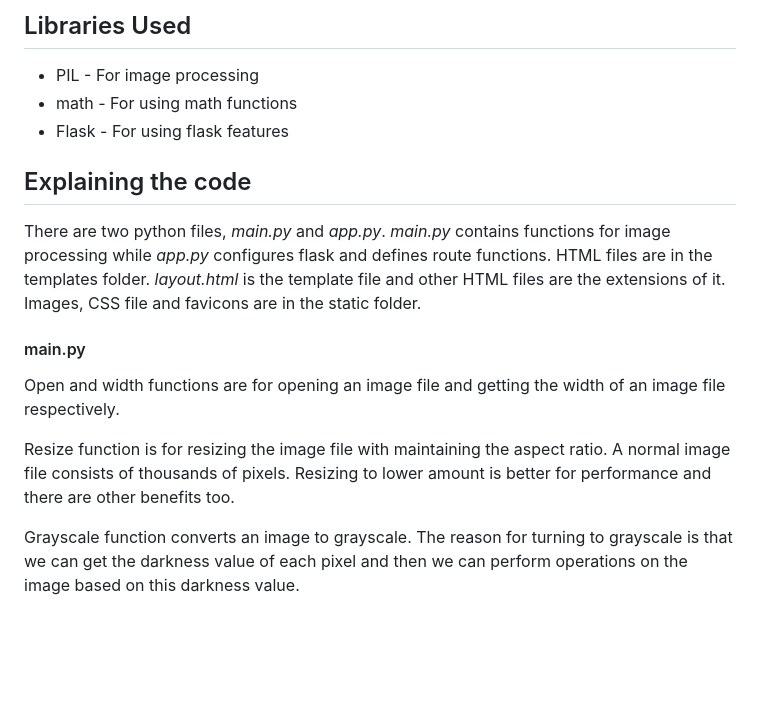
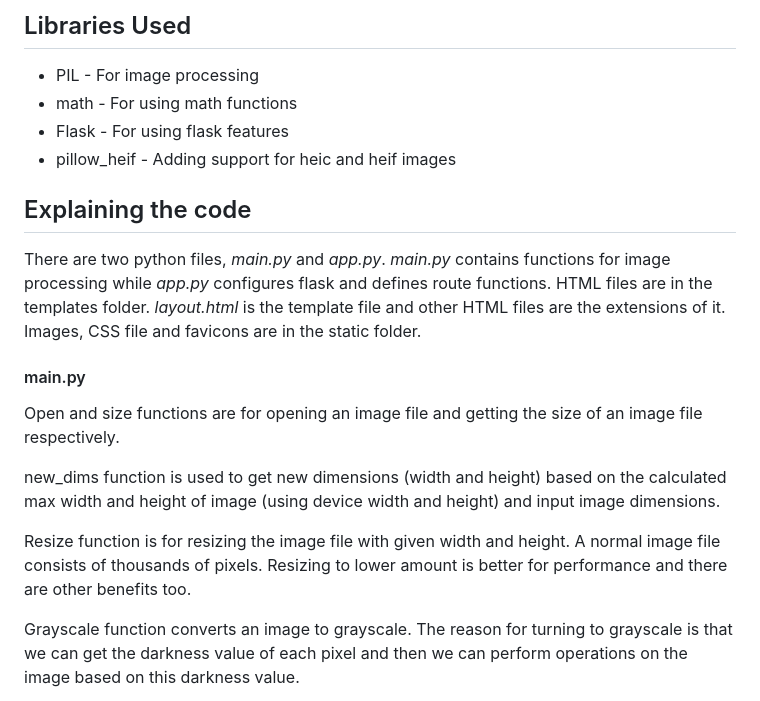
Before and after one commit to AyushShahh/synascie, a Markdown page: README.md, the part around the change. Drawn GitHub-style; blank space fills up the shorter version.

```diff
--- a/README.md
+++ b/README.md
@@ -29,14 +29,17 @@ and then we can map each pixel to an ASCII character according to its density (f
 - PIL - For image processing
 - math - For using math functions
 - Flask - For using flask features
+- pillow_heif - Adding support for heic and heif images
 
 ## Explaining the code
 There are two python files, _main.py_ and _app.py_. _main.py_ contains functions for image processing while _app.py_ configures flask and defines route functions. HTML files are in the templates folder. _layout.html_ is the template file and other HTML files are the extensions of it. Images, CSS file and favicons are in the static folder.
 
 #### main.py
-Open and width functions are for opening an image file and getting the width of an image file respectively.
+Open and size functions are for opening an image file and getting the size of an image file respectively.
 
-Resize function is for resizing the image file with maintaining the aspect ratio. A normal image file consists of thousands of pixels. Resizing to lower amount is better for performance and there are other benefits too.
+new_dims function is used to get new dimensions (width and height) based on the calculated max width and height of image (using device width and height) and input image dimensions.
+
+Resize function is for resizing the image file with given width and height. A normal image file consists of thousands of pixels. Resizing to lower amount is better for performance and there are other benefits too.
 
 Grayscale function converts an image to grayscale. The reason for turning to grayscale is that we can get the darkness value of each pixel and then we can perform operations on the image based on this darkness value.
 
```
